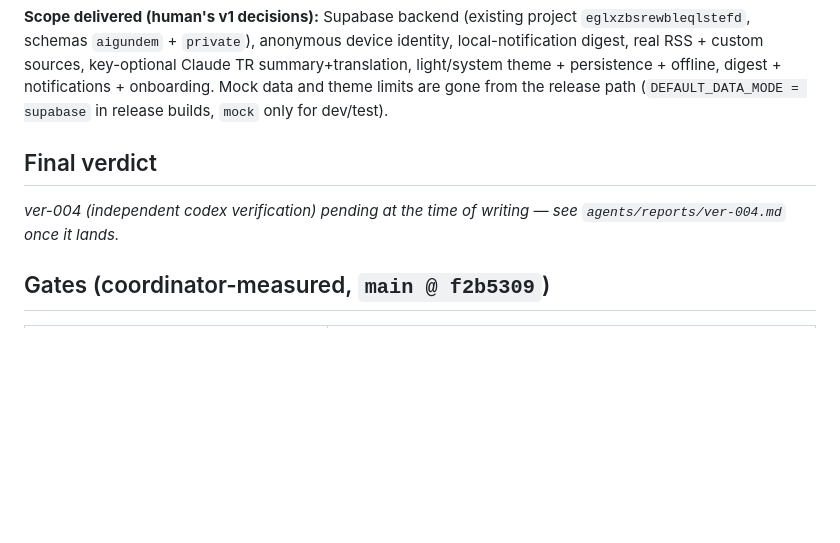
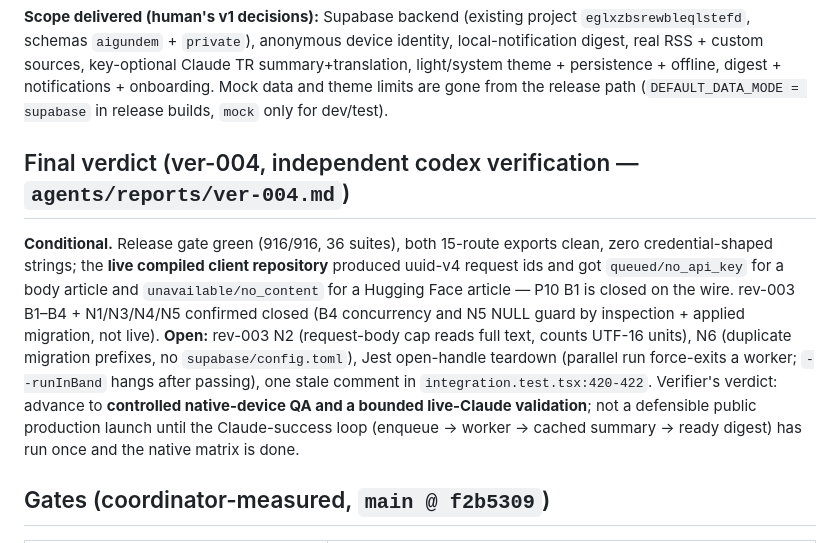
Before and after one commit to Akadirr1/follow-ai, a Markdown page: agents/reports/handoff-2026-08-21.md, the part around the change. Rendered like a GitHub page; blank space fills up the shorter version.

Commit message:
docs: ver-004 final verification report; handoff verdict filled (conditional — device QA + live-Claude validation next)

```diff
--- a/agents/reports/handoff-2026-08-21.md
+++ b/agents/reports/handoff-2026-08-21.md
@@ -8,10 +8,21 @@ digest + notifications + onboarding. Mock data and theme limits are gone from
 the release path (`DEFAULT_DATA_MODE = supabase` in release builds, `mock` only
 for dev/test).
 
-## Final verdict
-<!-- ver-004: fill in from agents/reports/ver-004.md -->
-_ver-004 (independent codex verification) pending at the time of writing — see
-`agents/reports/ver-004.md` once it lands._
+## Final verdict (ver-004, independent codex verification — `agents/reports/ver-004.md`)
+**Conditional.** Release gate green (916/916, 36 suites), both 15-route exports
+clean, zero credential-shaped strings; the **live compiled client repository**
+produced uuid-v4 request ids and got `queued/no_api_key` for a body article and
+`unavailable/no_content` for a Hugging Face article — P10 B1 is closed on the
+wire. rev-003 B1–B4 + N1/N3/N4/N5 confirmed closed (B4 concurrency and N5 NULL
+guard by inspection + applied migration, not live). **Open:** rev-003 N2
+(request-body cap reads full text, counts UTF-16 units), N6 (duplicate
+migration prefixes, no `supabase/config.toml`), Jest open-handle teardown
+(parallel run force-exits a worker; `--runInBand` hangs after passing), one
+stale comment in `integration.test.tsx:420-422`. Verifier's verdict: advance to
+**controlled native-device QA and a bounded live-Claude validation**; not a
+defensible public production launch until the Claude-success loop
+(enqueue → worker → cached summary → ready digest) has run once and the native
+matrix is done.
 
 ## Gates (coordinator-measured, `main @ f2b5309`)
 | Gate | Result |
```
Also changed, not shown: agents/reports/ver-004.md (added, +220 -0 lines).
